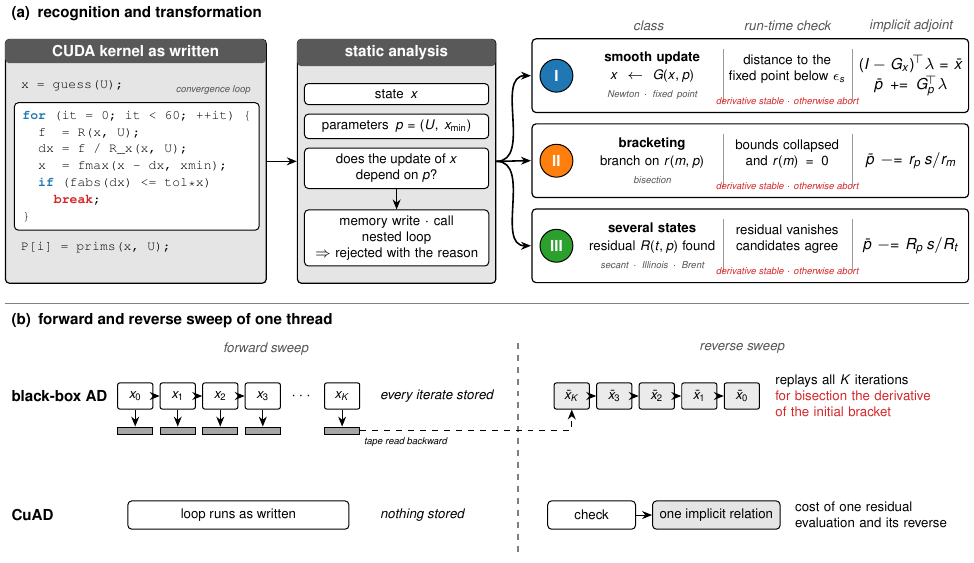
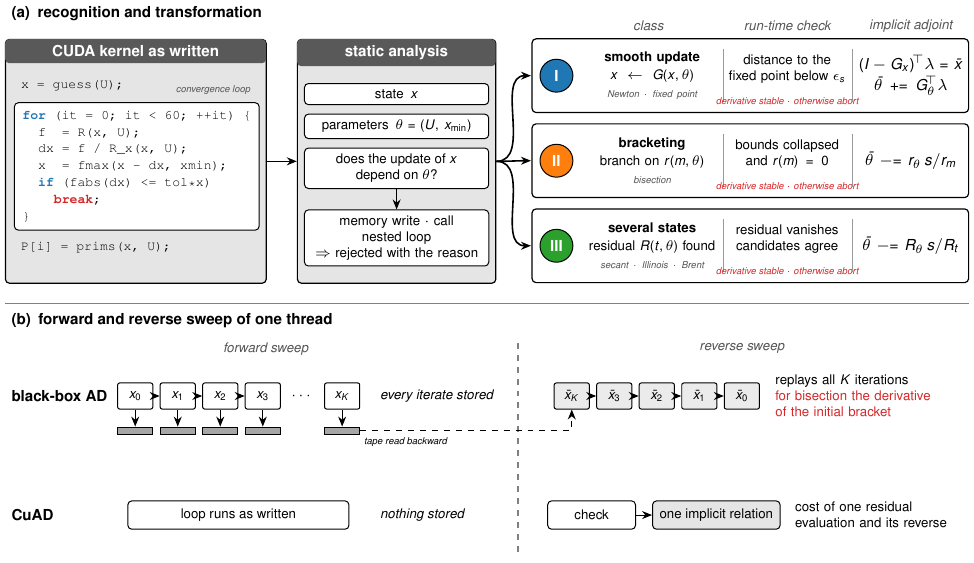
Before and after one commit to SEUNGHYUN-JOO/CuAD, a LaTeX figure (research/srhd/fig_overview.tex): the whole page. Compiled offline with pdfLaTeX.

Commit message:
research/srhd: figure notation (parameters theta, Taylor-test step eta) and table numbering of the manuscript

```diff
--- a/research/srhd/fig_overview.tex
+++ b/research/srhd/fig_overview.tex
@@ -71,8 +71,8 @@
 \node[card, minimum width=3.5cm, minimum height=4.3cm, anchor=north west] (ana) at (5.15,9.75) {};
 \node[head, anchor=north west, minimum width=3.5cm] at (ana.north west) {static analysis};
 \node[chip, anchor=north] (k1) at ($(ana.north)+(0,-0.78)$) {state\enspace $x$};
-\node[chip, below=0.15cm of k1] (k2) {parameters\enspace $p=(U,\,x_{\min})$};
-\node[chip, below=0.15cm of k2] (k3) {does the update of $x$\\ depend on $p$?};
+\node[chip, below=0.15cm of k1] (k2) {parameters\enspace $\theta=(U,\,x_{\min})$};
+\node[chip, below=0.15cm of k2] (k3) {does the update of $x$\\ depend on $\theta$?};
 \node[chip, draw=black, fill=white, below=0.36cm of k3, text width=2.9cm] (rej)
   {memory write $\cdot$ call\\ nested loop\\ $\Rightarrow$ rejected with the reason};
 \draw[flow] (code.east) -- (ana.west);
@@ -81,9 +81,9 @@
 % three lanes: class | run-time check | implicit adjoint
 \def\lx{9.3} \def\lw{7.7}
 \foreach \y/\c/\n/\title/\rel/\ex/\chk/\adj in {
-  9.1/cI/I/smooth update/{$x\leftarrow G(x,p)$}/{Newton $\cdot$ fixed point}/{distance to the\\ fixed point below $\epsilon_s$}/{$(I-G_x)^{\!\top}\lambda=\bar x$\\[1pt] $\bar p\mathrel{+}=G_p^{\!\top}\lambda$},
-  7.6/cII/II/bracketing/{branch on $r(m,p)$}/{bisection}/{bounds collapsed\\ and $r(m)=0$}/{$\bar p\mathrel{-}=r_p\,s/r_m$},
-  6.1/cIII/III/several states/{residual $R(t,p)$ found}/{secant $\cdot$ Illinois $\cdot$ Brent}/{residual vanishes\\ candidates agree}/{$\bar p\mathrel{-}=R_p\,s/R_t$}} {
+  9.1/cI/I/smooth update/{$x\leftarrow G(x,\theta)$}/{Newton $\cdot$ fixed point}/{distance to the\\ fixed point below $\epsilon_s$}/{$(I-G_x)^{\!\top}\lambda=\bar x$\\[1pt] $\bar\theta\mathrel{+}=G_\theta^{\!\top}\lambda$},
+  7.6/cII/II/bracketing/{branch on $r(m,\theta)$}/{bisection}/{bounds collapsed\\ and $r(m)=0$}/{$\bar\theta\mathrel{-}=r_\theta\,s/r_m$},
+  6.1/cIII/III/several states/{residual $R(t,\theta)$ found}/{secant $\cdot$ Illinois $\cdot$ Brent}/{residual vanishes\\ candidates agree}/{$\bar\theta\mathrel{-}=R_\theta\,s/R_t$}} {
   \draw[lane, draw=black, fill=white] (\lx,\y-0.65) rectangle ++(\lw,1.3);
   \node[badge, fill=\c] at (\lx+0.43,\y) {\n};
   \node[cell, anchor=west, text width=2.45cm] at (\lx+0.85,\y)
```
Also changed, not shown: docs/figs/srhd_overview.png, research/srhd/README.md, 2 other files.
